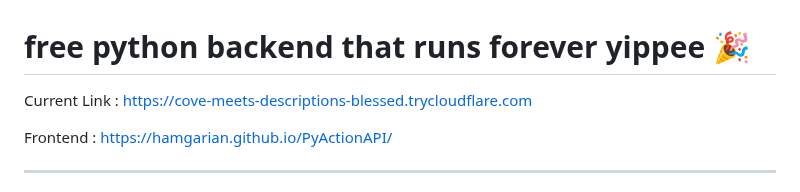
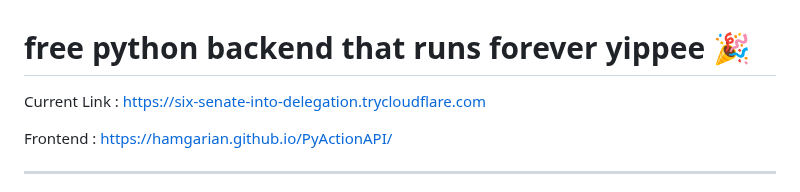
Before and after one commit to hamgarian/PyActionAPI, a Markdown page: README.md, the part around the change. Drawn GitHub-style.

Commit message:
Update README with current Cloudflared tunnel link [skip ci]

```diff
--- a/README.md
+++ b/README.md
@@ -1,6 +1,6 @@
 # free python backend that runs forever yippee 🎉
 
-Current Link : https://cove-meets-descriptions-blessed.trycloudflare.com
+Current Link : https://six-senate-into-delegation.trycloudflare.com
 
 Frontend : https://hamgarian.github.io/PyActionAPI/
 
```
